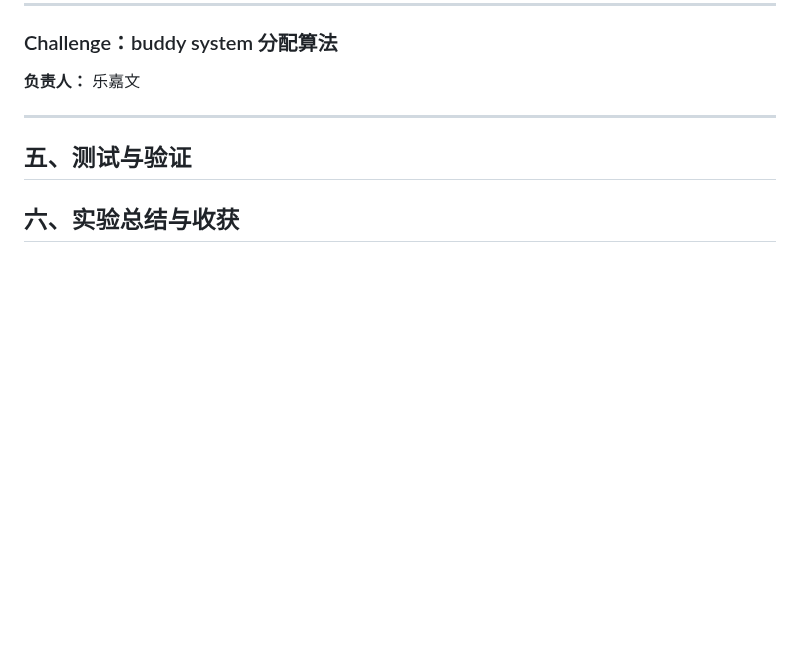
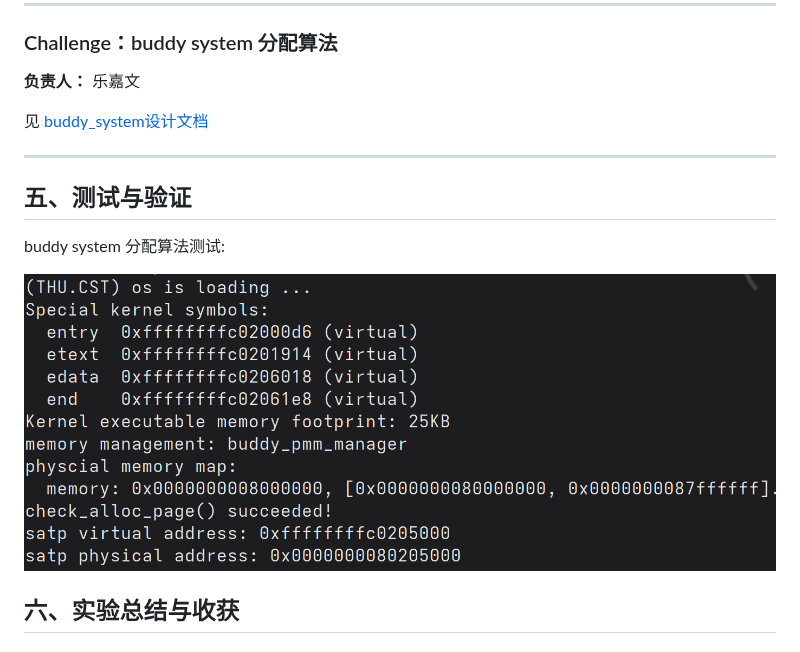
Before and after one commit to sunjiahao0610-bit/labcodes, a Markdown page: report/report.md, the part around the change. GitHub-like rendering; pictures changed too: report/images/buddy_system测试.png (added); blank space fills up the shorter version.

```diff
--- a/report/report.md
+++ b/report/report.md
@@ -167,6 +167,8 @@ int another_function(int arg);
 
 **负责人：** 乐嘉文
 
+见 [buddy_system设计文档](./buddy_system设计文档.md)
+
 ---
 
 ## 五、测试与验证
@@ -175,6 +177,9 @@ int another_function(int arg);
 - 编译及运行成功的输出（make qemu），可能有多个
 - 测试通过的结果（make grade），只有一个
 -->
+buddy system 分配算法测试:
+
+![buddy_system](./images/buddy_system测试.png)
 
 ## 六、实验总结与收获
 
```
Also changed, not shown: report/buddy_system设计文档.md (+0 -9 lines).
